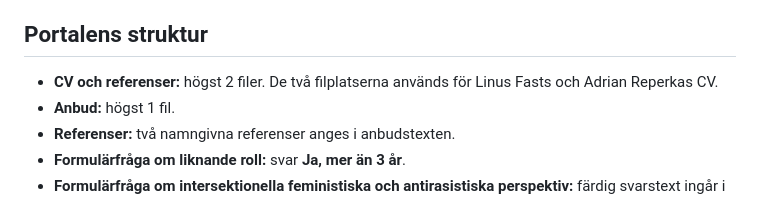
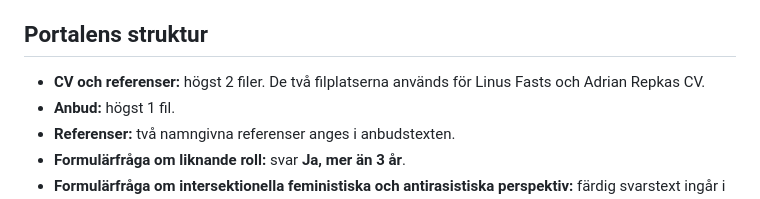
Before and after one commit to Hybrismannen/RFSU-godex, a Markdown page: 08-anbud/export.md, the part around the change. Drawn GitHub-style.

Commit message:
FIX — correct Adrian name in submission export

```diff
--- a/08-anbud/export.md
+++ b/08-anbud/export.md
@@ -6,7 +6,7 @@ Detta är den praktiska exportsidan för RFSU:s ansökningsformulär. Sidan saml
 
 ## Portalens struktur
 
-- **CV och referenser:** högst 2 filer. De två filplatserna används för Linus Fasts och Adrian Reperkas CV.
+- **CV och referenser:** högst 2 filer. De två filplatserna används för Linus Fasts och Adrian Repkas CV.
 - **Anbud:** högst 1 fil.
 - **Referenser:** två namngivna referenser anges i anbudstexten.
 - **Formulärfråga om liknande roll:** svar **Ja, mer än 3 år**.
```
